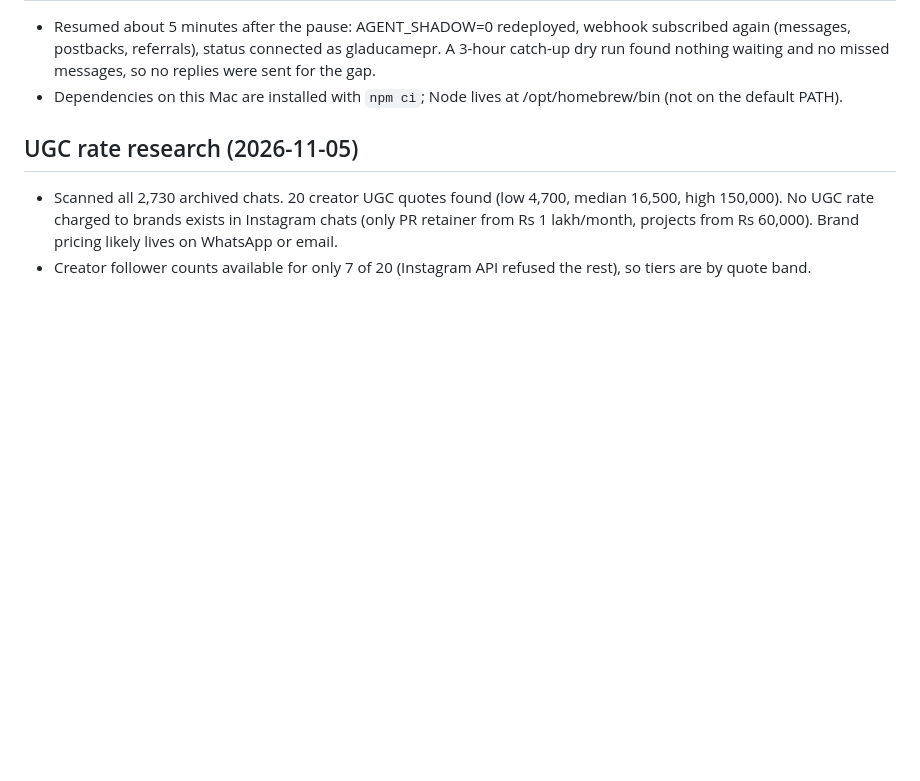
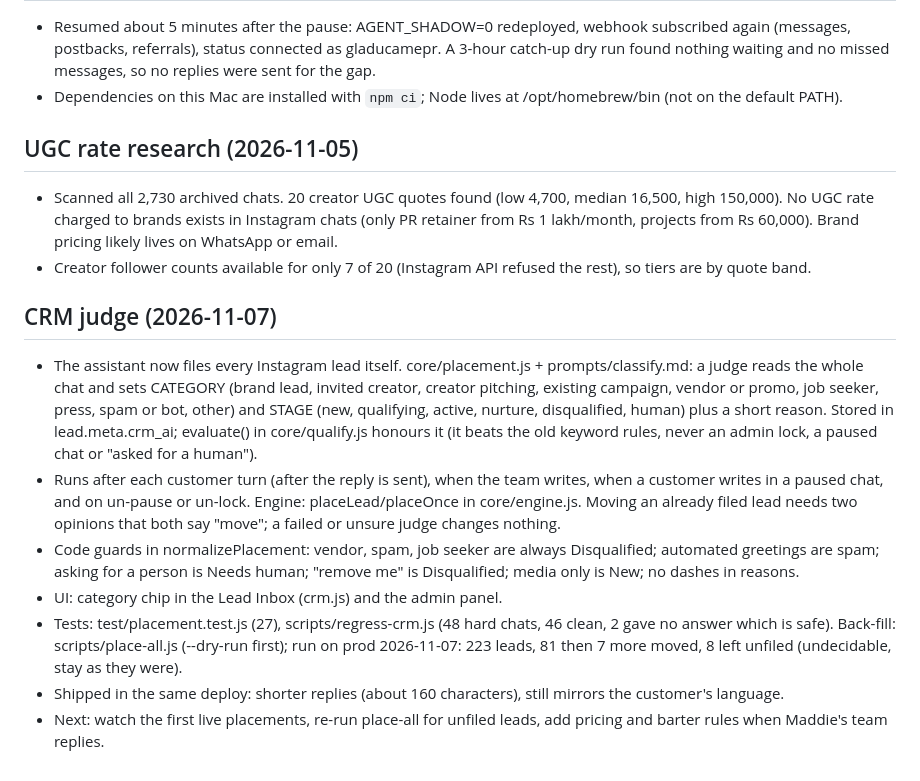
Before and after one commit to dev-sanidhya/Maddie-Demo, a Markdown page: Plan.md, the part around the change. GitHub-like rendering; blank space fills up the shorter version.

Commit message:
docs(plan): crm judge

```diff
--- a/Plan.md
+++ b/Plan.md
@@ -123,3 +123,12 @@ Reuse the lead-funnel codebase (Node 22, node:sqlite locally, Postgres on Vercel
 ## UGC rate research (2026-11-05)
 - Scanned all 2,730 archived chats. 20 creator UGC quotes found (low 4,700, median 16,500, high 150,000). No UGC rate charged to brands exists in Instagram chats (only PR retainer from Rs 1 lakh/month, projects from Rs 60,000). Brand pricing likely lives on WhatsApp or email.
 - Creator follower counts available for only 7 of 20 (Instagram API refused the rest), so tiers are by quote band.
+
+## CRM judge (2026-11-07)
+- The assistant now files every Instagram lead itself. core/placement.js + prompts/classify.md: a judge reads the whole chat and sets CATEGORY (brand lead, invited creator, creator pitching, existing campaign, vendor or promo, job seeker, press, spam or bot, other) and STAGE (new, qualifying, active, nurture, disqualified, human) plus a short reason. Stored in lead.meta.crm_ai; evaluate() in core/qualify.js honours it (it beats the old keyword rules, never an admin lock, a paused chat or "asked for a human").
+- Runs after each customer turn (after the reply is sent), when the team writes, when a customer writes in a paused chat, and on un-pause or un-lock. Engine: placeLead/placeOnce in core/engine.js. Moving an already filed lead needs two opinions that both say "move"; a failed or unsure judge changes nothing.
+- Code guards in normalizePlacement: vendor, spam, job seeker are always Disqualified; automated greetings are spam; asking for a person is Needs human; "remove me" is Disqualified; media only is New; no dashes in reasons.
+- UI: category chip in the Lead Inbox (crm.js) and the admin panel.
+- Tests: test/placement.test.js (27), scripts/regress-crm.js (48 hard chats, 46 clean, 2 gave no answer which is safe). Back-fill: scripts/place-all.js (--dry-run first); run on prod 2026-11-07: 223 leads, 81 then 7 more moved, 8 left unfiled (undecidable, stay as they were).
+- Shipped in the same deploy: shorter replies (about 160 characters), still mirrors the customer's language.
+- Next: watch the first live placements, re-run place-all for unfiled leads, add pricing and barter rules when Maddie's team replies.
```
